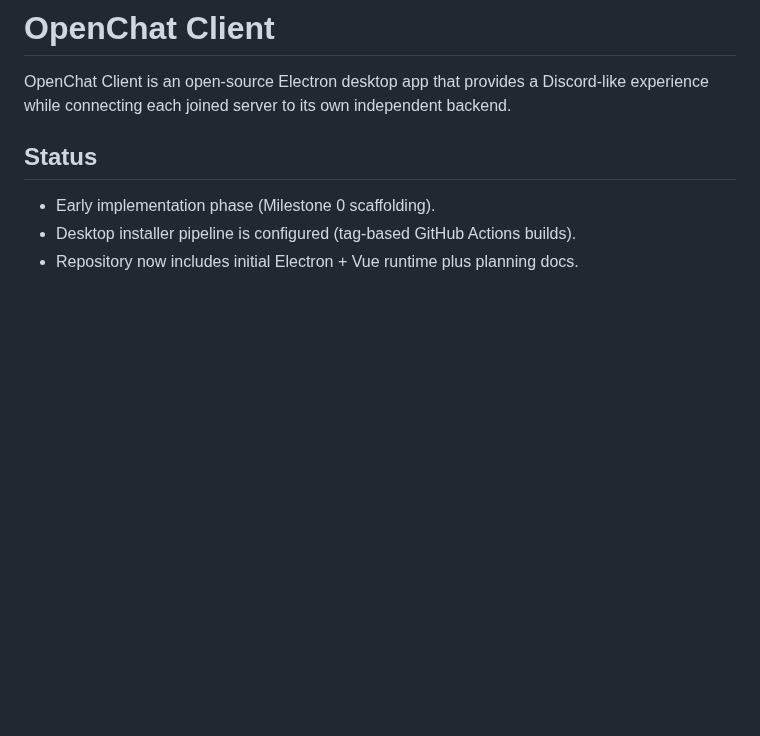
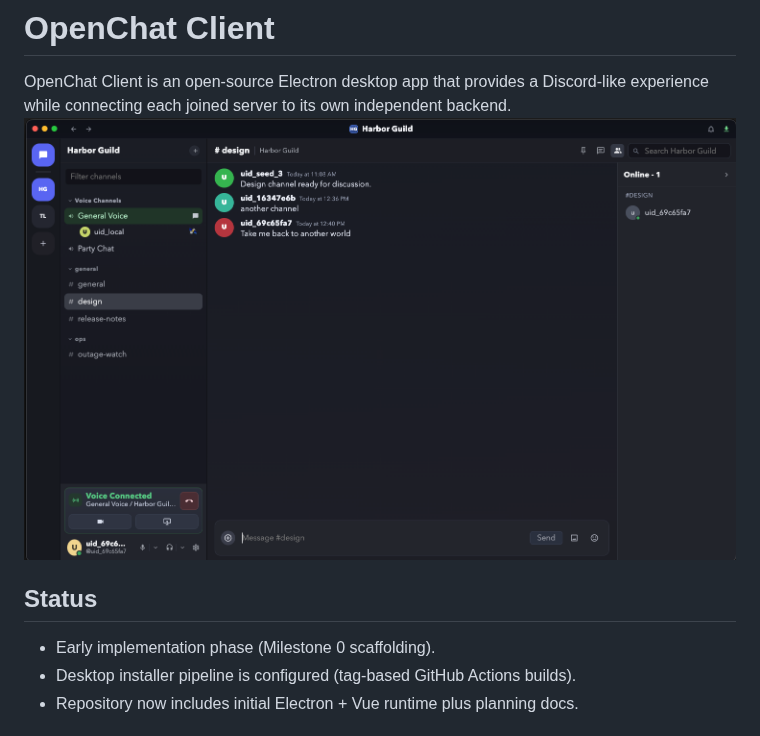
Before and after one commit to porthorian/openchat-client, a Markdown page: README.md, the part around the change. Drawn GitHub-style; pictures changed too: image.png (added); blank space fills up the shorter version.

Commit message:
add image to readme

```diff
--- a/README.md
+++ b/README.md
@@ -1,6 +1,7 @@
 # OpenChat Client
 
 OpenChat Client is an open-source Electron desktop app that provides a Discord-like experience while connecting each joined server to its own independent backend.
+![OpenChat Client](image.png)
 
 ## Status
 - Early implementation phase (Milestone 0 scaffolding).
```
